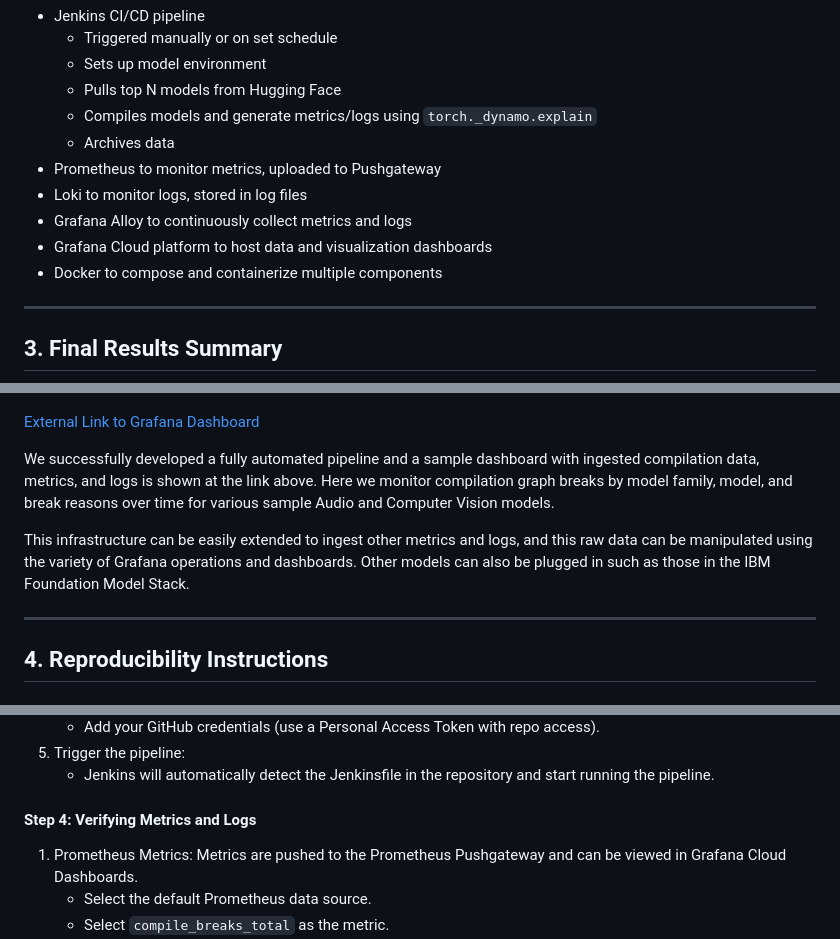
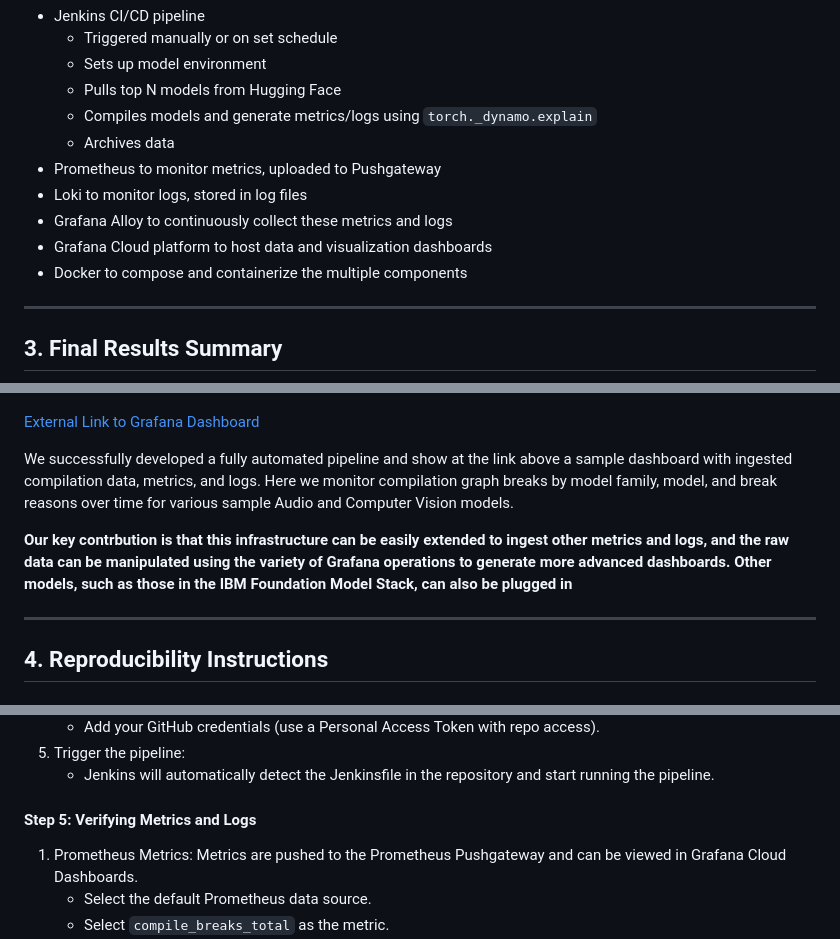
Before and after one commit to Vinayak-Kannan/grafana-compile-break-dashboard, a Markdown page: README.md, 3 parts joined by grey strips. Drawn GitHub-style.

```diff
--- a/README.md
+++ b/README.md
@@ -28,9 +29,9 @@ Our compilation and visualization pipeline consists of the following components:
    - Archives data
 - Prometheus to monitor metrics, uploaded to Pushgateway
 - Loki to monitor logs, stored in log files
-- Grafana Alloy to continuously collect metrics and logs
+- Grafana Alloy to continuously collect these metrics and logs
 - Grafana Cloud platform to host data and visualization dashboards
-- Docker to compose and containerize multiple components
+- Docker to compose and containerize the multiple components
 
 ---
 
@@ -39,9 +40,9 @@ Our compilation and visualization pipeline consists of the following components:
 
 [External Link to Grafana Dashboard](https://hpmldebug.grafana.net/public-dashboards/ad228f34c4bf4d33ada79c27157ac974)
 
-We successfully developed a fully automated pipeline and a sample dashboard with ingested compilation data, metrics, and logs is shown at the link above. Here we monitor compilation graph breaks by model family, model, and break reasons over time for various sample Audio and Computer Vision models.
+We successfully developed a fully automated pipeline and show at the link above a sample dashboard with ingested compilation data, metrics, and logs. Here we monitor compilation graph breaks by model family, model, and break reasons over time for various sample Audio and Computer Vision models.
 
-This infrastructure can be easily extended to ingest other metrics and logs, and this raw data can be manipulated using the variety of Grafana operations and dashboards. Other models can also be plugged in such as those in the IBM Foundation Model Stack.
+**Our key contrbution is that this infrastructure can be easily extended to ingest other metrics and logs, and the raw data can be manipulated using the variety of Grafana operations to generate more advanced dashboards. Other models, such as those in the IBM Foundation Model Stack, can also be plugged in**
 
 ---
 
@@ -131,7 +139,7 @@ Not applicable.
    - Jenkins will automatically detect the Jenkinsfile in the repository and start running the pipeline.
 
 
-#### Step 4: Verifying Metrics and Logs
+#### Step 5: Verifying Metrics and Logs
 1. Prometheus Metrics: Metrics are pushed to the Prometheus Pushgateway and can be viewed in Grafana Cloud Dashboards.
    - Select the default Prometheus data source.
    - Select `compile_breaks_total` as the metric.
```
Also changed, not shown: other parts of README.md (+18 -10 lines).
